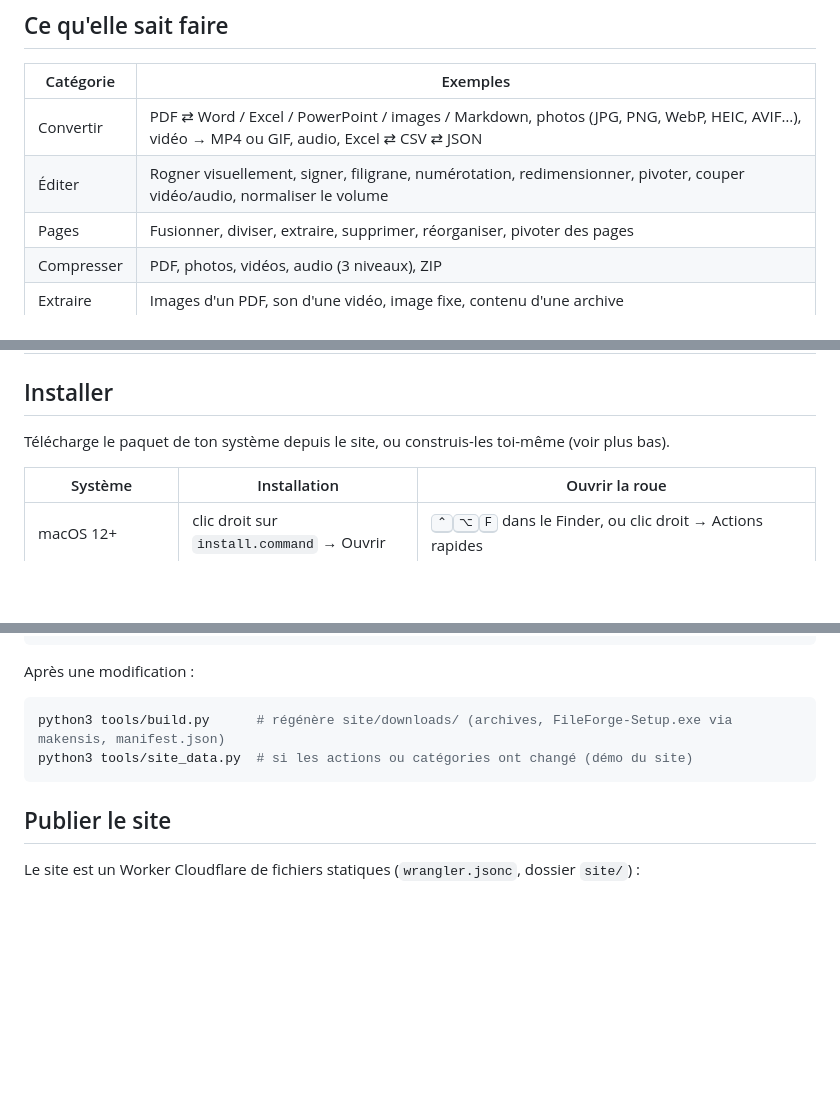
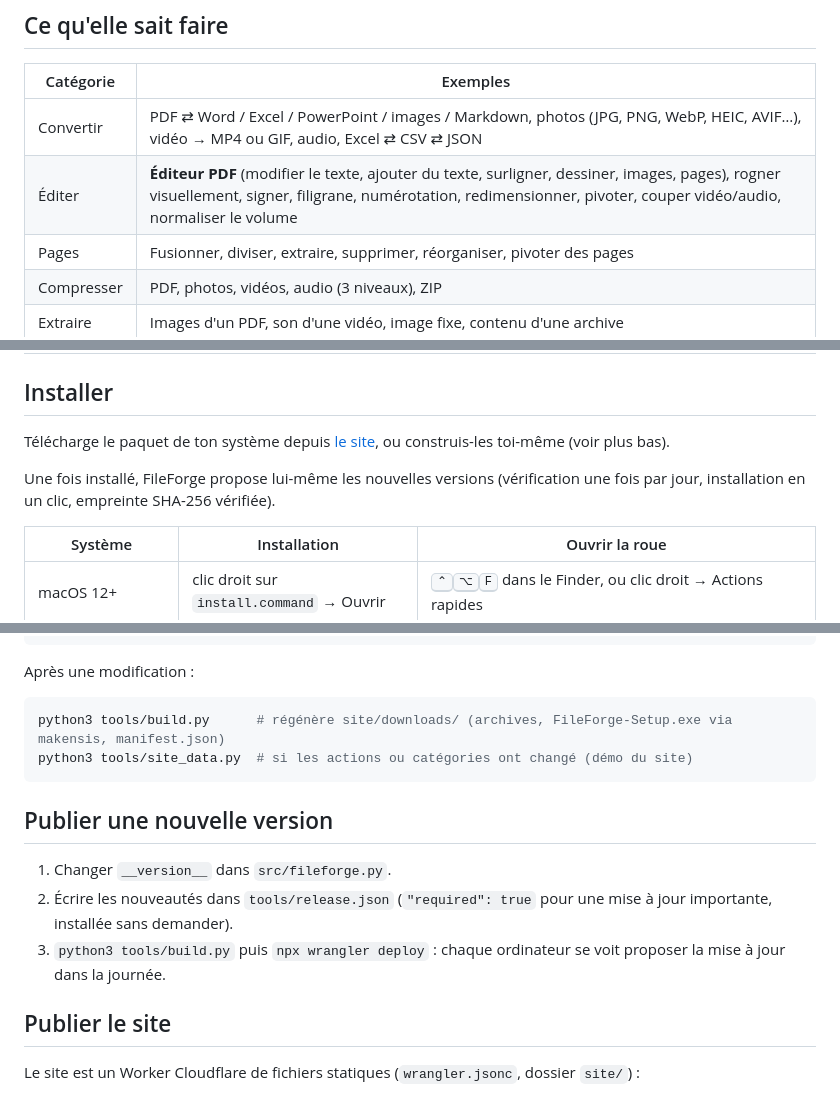
Before and after one commit to Tototra/FileForge, a Markdown page: README.md, 3 parts joined by grey strips. Rendered like a GitHub page; blank space fills up the shorter version.

Commit message:
README : éditeur PDF, mises à jour automatiques, publier une version

````diff
--- a/README.md
+++ b/README.md
@@ -14,7 +14,7 @@ Tout se passe sur ton ordinateur : aucun fichier n'est envoyé sur Internet, et
 | Catégorie | Exemples |
 | --- | --- |
 | Convertir | PDF ⇄ Word / Excel / PowerPoint / images / Markdown, photos (JPG, PNG, WebP, HEIC, AVIF…), vidéo → MP4 ou GIF, audio, Excel ⇄ CSV ⇄ JSON |
-| Éditer | Rogner visuellement, signer, filigrane, numérotation, redimensionner, pivoter, couper vidéo/audio, normaliser le volume |
+| Éditer | **Éditeur PDF** (modifier le texte, ajouter du texte, surligner, dessiner, images, pages), rogner visuellement, signer, filigrane, numérotation, redimensionner, pivoter, couper vidéo/audio, normaliser le volume |
 | Pages | Fusionner, diviser, extraire, supprimer, réorganiser, pivoter des pages |
 | Compresser | PDF, photos, vidéos, audio (3 niveaux), ZIP |
 | Extraire | Images d'un PDF, son d'une vidéo, image fixe, contenu d'une archive |
@@ -24,7 +24,9 @@ Tout se passe sur ton ordinateur : aucun fichier n'est envoyé sur Internet, et
 
 ## Installer
 
-Télécharge le paquet de ton système depuis le site, ou construis-les toi-même (voir plus bas).
+Télécharge le paquet de ton système depuis [le site](https://filiforme.to-trahant.workers.dev), ou construis-les toi-même (voir plus bas).
+
+Une fois installé, FileForge propose lui-même les nouvelles versions (vérification une fois par jour, installation en un clic, empreinte SHA-256 vérifiée).
 
 | Système | Installation | Ouvrir la roue |
 | --- | --- | --- |
@@ -71,6 +73,12 @@ python3 tools/build.py      # régénère site/downloads/ (archives, FileForge-S
 python3 tools/site_data.py  # si les actions ou catégories ont changé (démo du site)
 ```
 
+## Publier une nouvelle version
+
+1. Changer `__version__` dans `src/fileforge.py`.
+2. Écrire les nouveautés dans `tools/release.json` (`"required": true` pour une mise à jour importante, installée sans demander).
+3. `python3 tools/build.py` puis `npx wrangler deploy` : chaque ordinateur se voit proposer la mise à jour dans la journée.
+
 ## Publier le site
 
 Le site est un Worker Cloudflare de fichiers statiques (`wrangler.jsonc`, dossier `site/`) :
````
